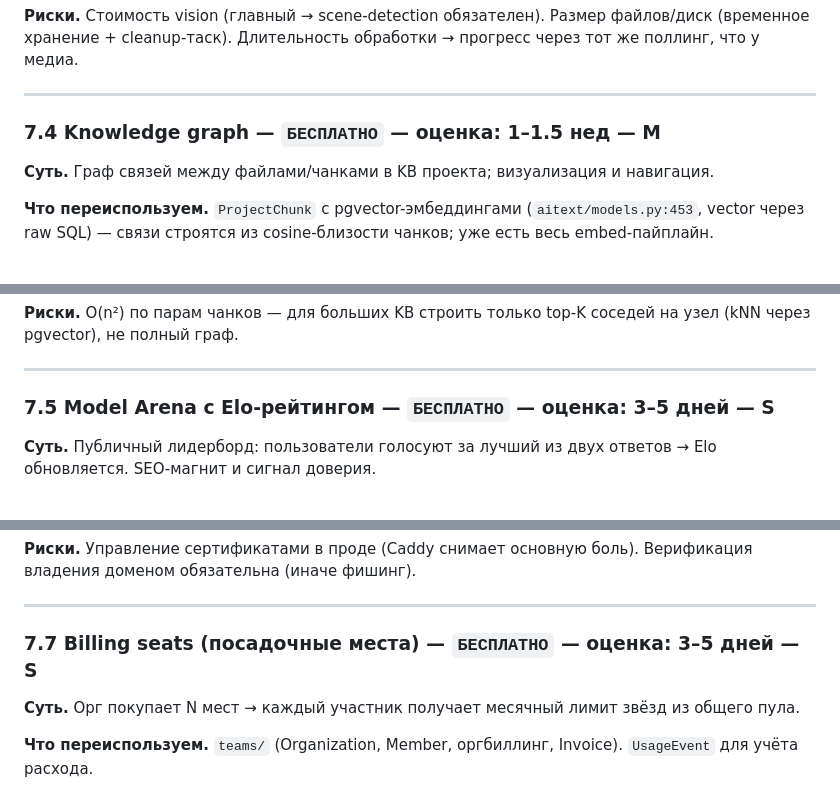
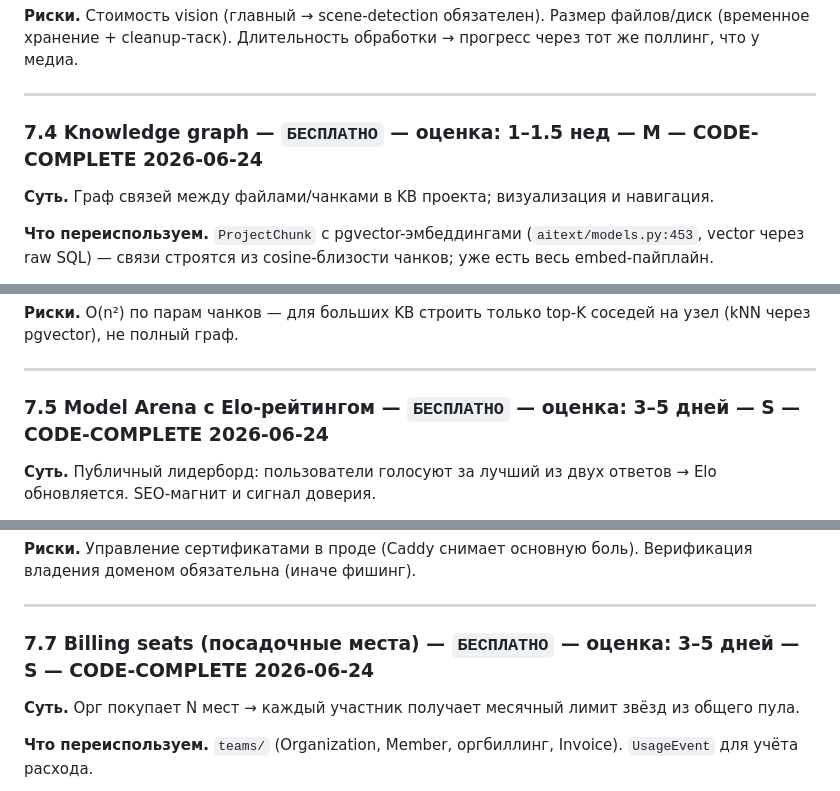
Before and after one commit to lehagutman1984-coder/aineron, a Markdown page: TOP1_PLAN.md, 3 parts joined by grey strips. Drawn GitHub-style.

Commit message:
docs(plan): mark §7.4-7.8 §7.13-7.14 as CODE-COMPLETE 2026-06-24
Co-Authored-By: Claude Sonnet 4.6 <noreply@anthropic.com>

```diff
--- a/TOP1_PLAN.md
+++ b/TOP1_PLAN.md
@@ -255,7 +255,7 @@ if not skip_billing:
 
 ---
 
-### 7.4 Knowledge graph — `БЕСПЛАТНО` — оценка: 1–1.5 нед — M
+### 7.4 Knowledge graph — `БЕСПЛАТНО` — оценка: 1–1.5 нед — M — **CODE-COMPLETE 2026-06-24**
 
 **Суть.** Граф связей между файлами/чанками в KB проекта; визуализация и навигация.
 
@@ -270,7 +270,7 @@ if not skip_billing:
 
 ---
 
-### 7.5 Model Arena с Elo-рейтингом — `БЕСПЛАТНО` — оценка: 3–5 дней — S
+### 7.5 Model Arena с Elo-рейтингом — `БЕСПЛАТНО` — оценка: 3–5 дней — S — **CODE-COMPLETE 2026-06-24**
 
 **Суть.** Публичный лидерборд: пользователи голосуют за лучший из двух ответов → Elo обновляется. SEO-магнит и сигнал доверия.
 
@@ -303,7 +303,7 @@ if not skip_billing:
 
 ---
 
-### 7.7 Billing seats (посадочные места) — `БЕСПЛАТНО` — оценка: 3–5 дней — S
+### 7.7 Billing seats (посадочные места) — `БЕСПЛАТНО` — оценка: 3–5 дней — S — **CODE-COMPLETE 2026-06-24**
 
 **Суть.** Орг покупает N мест → каждый участник получает месячный лимит звёзд из общего пула.
 
```
Also changed, not shown: other parts of TOP1_PLAN.md (+3 -3 lines).
